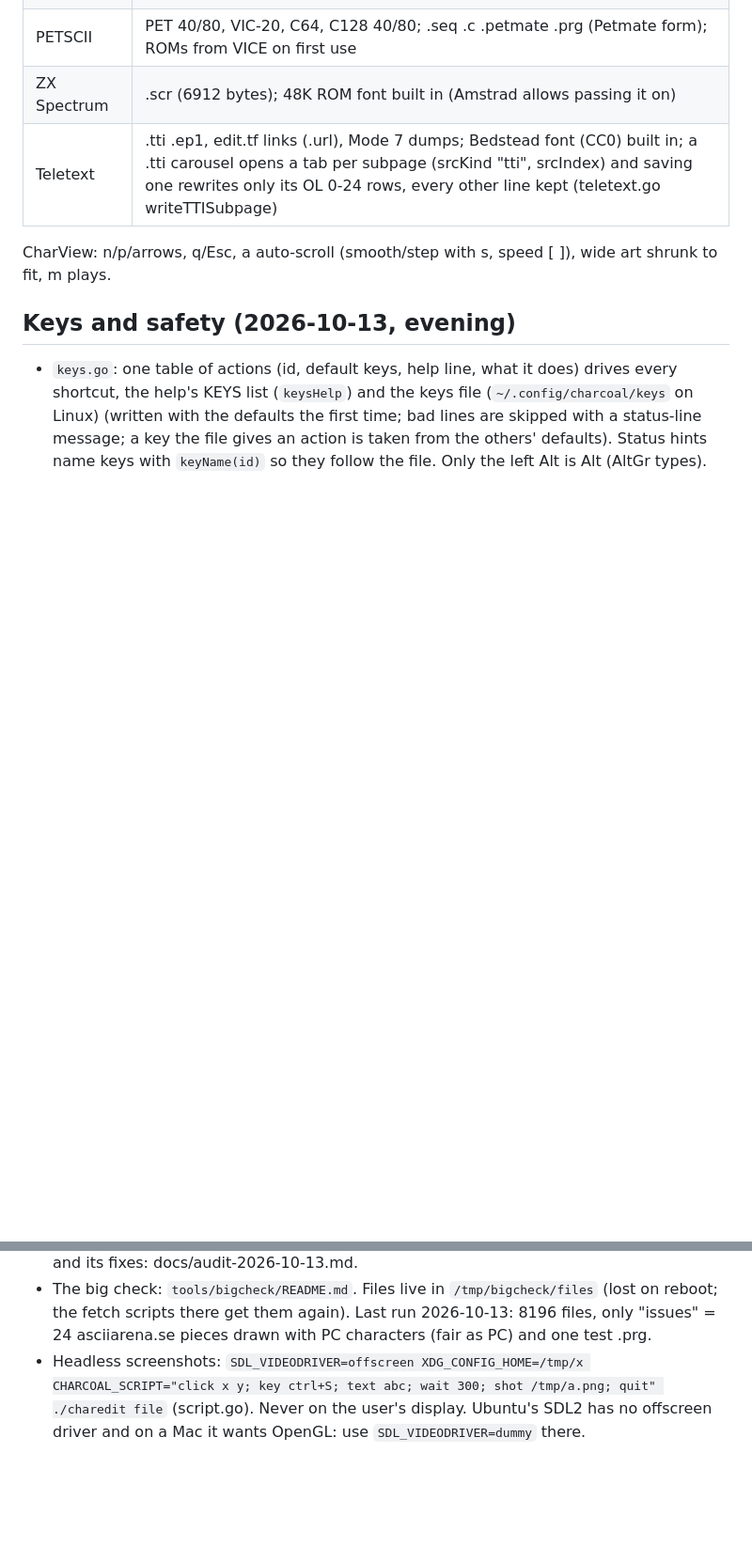
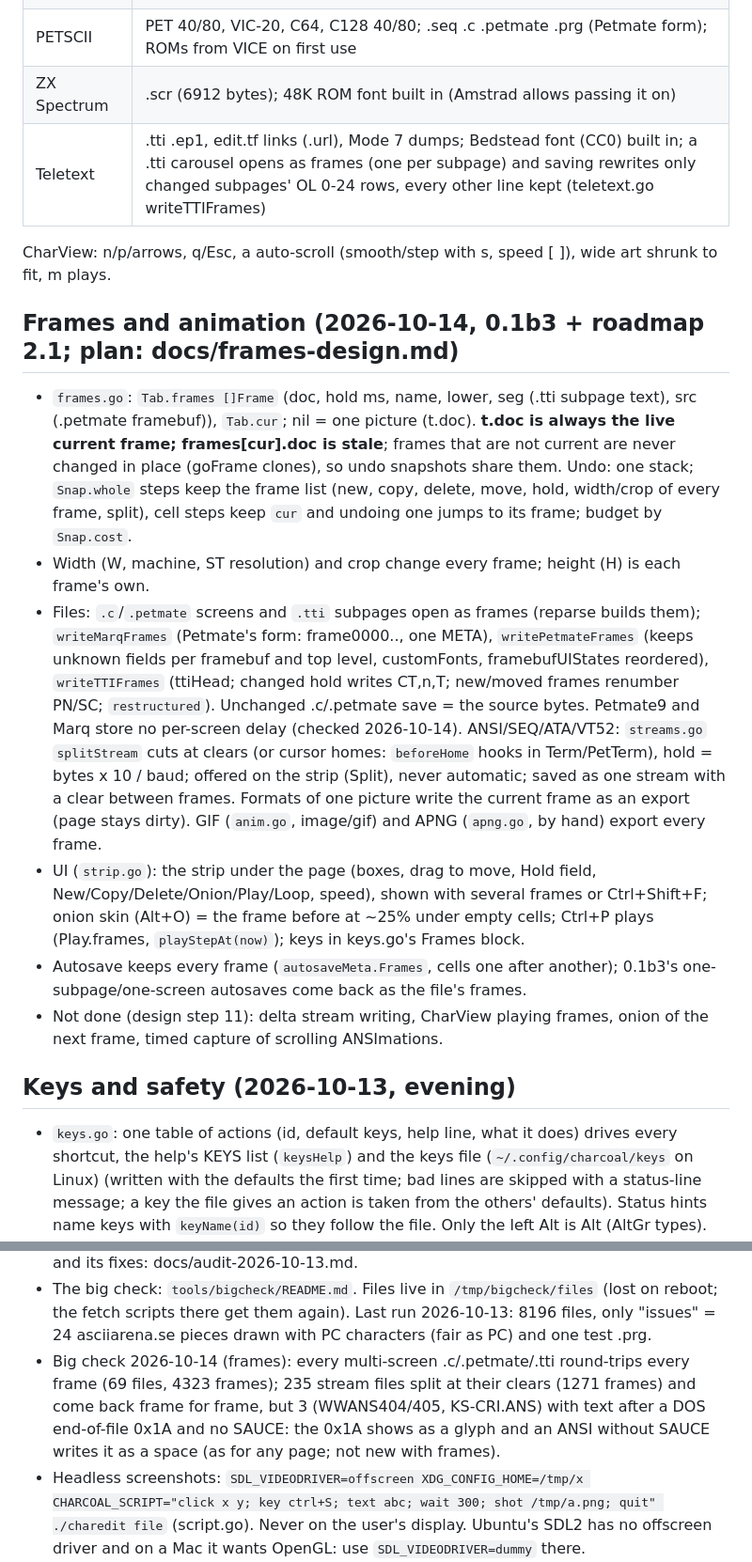
Before and after one commit to creep-ltx/charcoal, a Markdown page: docs/HANDOFF.md, 2 parts joined by grey strips. Shown at 94% size. Drawn GitHub-style; blank space fills up the shorter version.

```diff
--- a/docs/HANDOFF.md
+++ b/docs/HANDOFF.md
@@ -25,9 +25,33 @@ renamed by the user on 2026-10-13. Public at github.com/creep-ltx/charcoal (remo
 | Atari ST (VT52) | .vt; low/medium/high; EmuTOS font downloaded on first use (GPL) |
 | PETSCII | PET 40/80, VIC-20, C64, C128 40/80; .seq .c .petmate .prg (Petmate form); ROMs from VICE on first use |
 | ZX Spectrum | .scr (6912 bytes); 48K ROM font built in (Amstrad allows passing it on) |
-| Teletext | .tti .ep1, edit.tf links (.url), Mode 7 dumps; Bedstead font (CC0) built in; a .tti carousel opens a tab per subpage (srcKind "tti", srcIndex) and saving one rewrites only its OL 0-24 rows, every other line kept (teletext.go writeTTISubpage) |
+| Teletext | .tti .ep1, edit.tf links (.url), Mode 7 dumps; Bedstead font (CC0) built in; a .tti carousel opens as frames (one per subpage) and saving rewrites only changed subpages' OL 0-24 rows, every other line kept (teletext.go writeTTIFrames) |
 
 CharView: n/p/arrows, q/Esc, a auto-scroll (smooth/step with s, speed [ ]), wide art shrunk to fit, m plays.
+
+## Frames and animation (2026-10-14, 0.1b3 + roadmap 2.1; plan: docs/frames-design.md)
+
+- `frames.go`: `Tab.frames []Frame` (doc, hold ms, name, lower, seg (.tti subpage text), src (.petmate framebuf)),
+  `Tab.cur`; nil = one picture (t.doc). **t.doc is always the live current frame; frames[cur].doc is stale**;
+  frames that are not current are never changed in place (goFrame clones), so undo snapshots share them.
+  Undo: one stack; `Snap.whole` steps keep the frame list (new, copy, delete, move, hold, width/crop of every
+  frame, split), cell steps keep `cur` and undoing one jumps to its frame; budget by `Snap.cost`.
+- Width (W, machine, ST resolution) and crop change every frame; height (H) is each frame's own.
+- Files: `.c`/`.petmate` screens and `.tti` subpages open as frames (reparse builds them); `writeMarqFrames`
+  (Petmate's form: frame0000.., one META), `writePetmateFrames` (keeps unknown fields per framebuf and top level,
+  customFonts, framebufUIStates reordered), `writeTTIFrames` (ttiHead; changed hold writes CT,n,T; new/moved
+  frames renumber PN/SC; `restructured`). Unchanged .c/.petmate save = the source bytes. Petmate9 and Marq store
+  no per-screen delay (checked 2026-10-14). ANSI/SEQ/ATA/VT52: `streams.go` `splitStream` cuts at clears (or
+  cursor homes: `beforeHome` hooks in Term/PetTerm), hold = bytes x 10 / baud; offered on the strip (Split), never
+  automatic; saved as one stream with a clear between frames. Formats of one picture write the current frame as an
+  export (page stays dirty). GIF (`anim.go`, image/gif) and APNG (`apng.go`, by hand) export every frame.
+- UI (`strip.go`): the strip under the page (boxes, drag to move, Hold field, New/Copy/Delete/Onion/Play/Loop,
+  speed), shown with several frames or Ctrl+Shift+F; onion skin (Alt+O) = the frame before at ~25% under empty
+  cells; Ctrl+P plays (Play.frames, `playStepAt(now)`); keys in keys.go's Frames block.
+- Autosave keeps every frame (`autosaveMeta.Frames`, cells one after another); 0.1b3's one-subpage/one-screen
+  autosaves come back as the file's frames.
+- Not done (design step 11): delta stream writing, CharView playing frames, onion of the next frame, timed capture
+  of scrolling ANSImations.
 
 ## Keys and safety (2026-10-13, evening)
 
@@ -70,6 +94,10 @@ CharView: n/p/arrows, q/Esc, a auto-scroll (smooth/step with s, speed [ ]), wide
 - The big check: `tools/bigcheck/README.md`. Files live in `/tmp/bigcheck/files` (lost on reboot; the fetch
   scripts there get them again). Last run 2026-10-13: 8196 files, only "issues" = 24 asciiarena.se pieces drawn
   with PC characters (fair as PC) and one test .prg.
+- Big check 2026-10-14 (frames): every multi-screen .c/.petmate/.tti round-trips every frame (69 files, 4323
+  frames); 235 stream files split at their clears (1271 frames) and come back frame for frame, but 3 (WWANS404/405,
+  KS-CRI.ANS) with text after a DOS end-of-file 0x1A and no SAUCE: the 0x1A shows as a glyph and an ANSI
+  without SAUCE writes it as a space (as for any page; not new with frames).
 - Headless screenshots: `SDL_VIDEODRIVER=offscreen XDG_CONFIG_HOME=/tmp/x CHARCOAL_SCRIPT="click x y; key ctrl+S;
   text abc; wait 300; shot /tmp/a.png; quit" ./charedit file` (script.go). Never on the user's display.
   Ubuntu's SDL2 has no offscreen driver and on a Mac it wants OpenGL: use `SDL_VIDEODRIVER=dummy` there.
```
Also changed, not shown: other parts of docs/HANDOFF.md (+1 -1 lines), README.md (+26 -2 lines), docs/roadmap.md (+6 -5 lines), docs/screenshots/frames.png (added), 11 other files.
